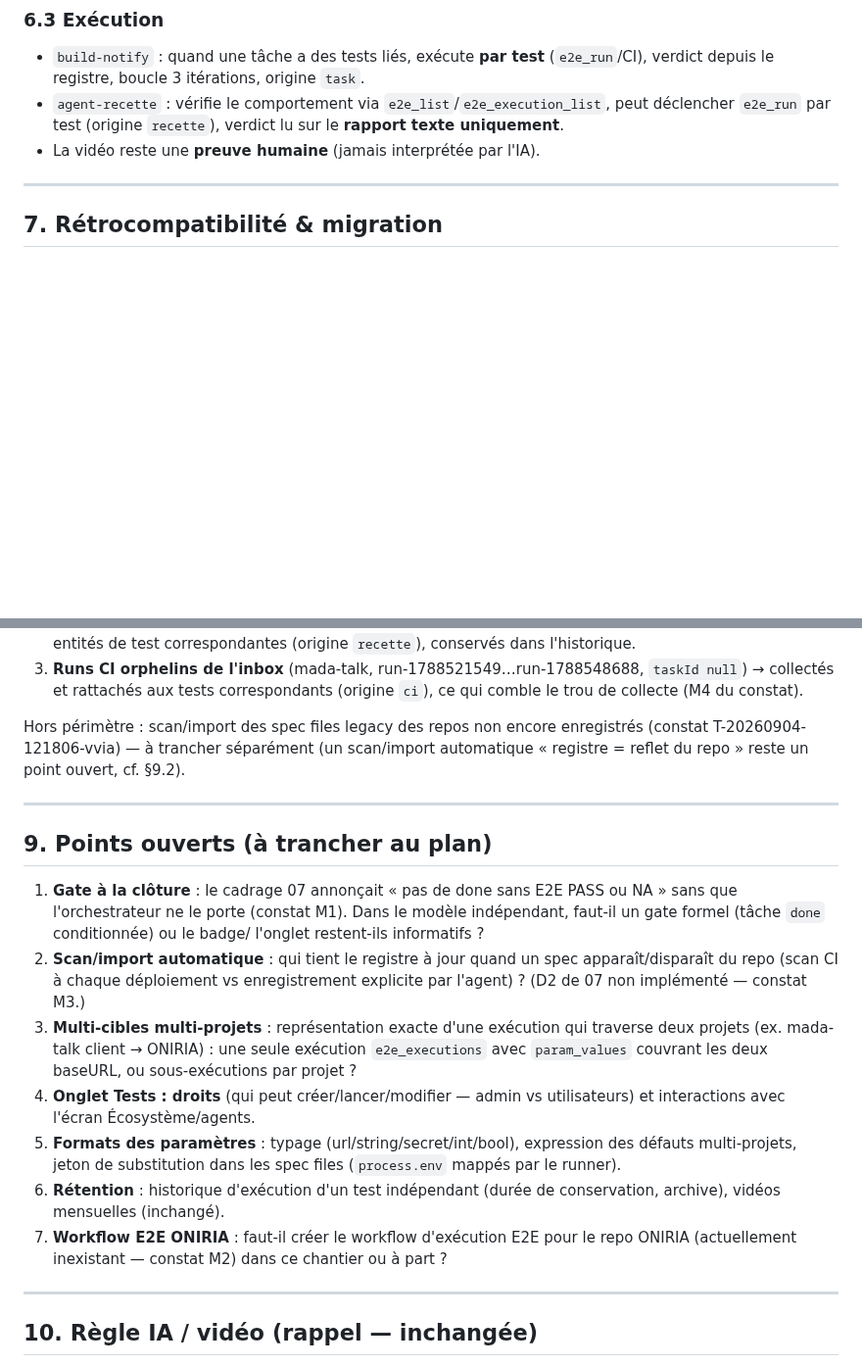
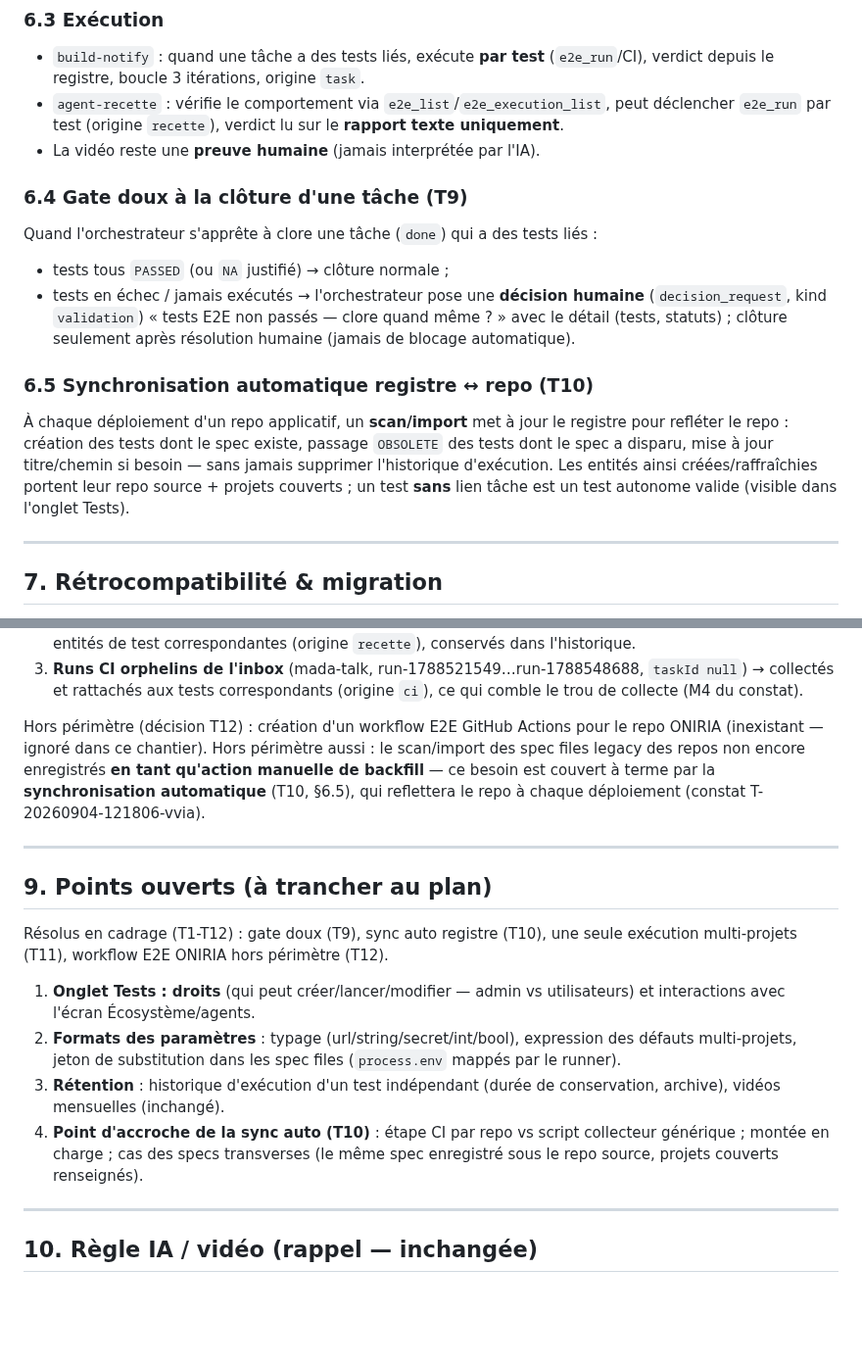
Before and after one commit to RINOHeinrich1/opencode-observability, a Markdown page: public/docs/08-tests-e2e-independants.md, 2 parts joined by grey strips. Shown at 98% size. Drawn GitHub-style; blank space fills up the shorter version.

Commit message:
docs(v0.8.44): cadrage 08 — acter gate doux (T9), sync auto registre (T10), 1 exécution multi-projets (T11), ONIRIA workflow hors périmètre (T12)

```diff
--- a/public/docs/08-tests-e2e-independants.md
+++ b/public/docs/08-tests-e2e-independants.md
@@ -230,6 +234,24 @@ Détail d'un test (clic sur une ligne) :
   **rapport texte uniquement**.
 - La vidéo reste une **preuve humaine** (jamais interprétée par l'IA).
 
+### 6.4 Gate doux à la clôture d'une tâche (T9)
+
+Quand l'orchestrateur s'apprête à clore une tâche (`done`) qui a des tests liés :
+- tests tous `PASSED` (ou `NA` justifié) → clôture normale ;
+- tests en échec / jamais exécutés → l'orchestrateur pose une **décision humaine**
+  (`decision_request`, kind `validation`) « tests E2E non passés — clore quand
+  même ? » avec le détail (tests, statuts) ; clôture seulement après résolution
+  humaine (jamais de blocage automatique).
+
+### 6.5 Synchronisation automatique registre ↔ repo (T10)
+
+À chaque déploiement d'un repo applicatif, un **scan/import** met à jour le
+registre pour refléter le repo : création des tests dont le spec existe, passage
+`OBSOLETE` des tests dont le spec a disparu, mise à jour titre/chemin si besoin —
+sans jamais supprimer l'historique d'exécution. Les entités ainsi créées/raffraîchies
+portent leur repo source + projets couverts ; un test **sans** lien tâche est un
+test autonome valide (visible dans l'onglet Tests).
+
 ---
 
 ## 7. Rétrocompatibilité & migration
@@ -259,36 +281,30 @@ Sources à migrer vers le nouveau modèle :
    `taskId null`) → collectés et rattachés aux tests correspondants
    (origine `ci`), ce qui comble le trou de collecte (M4 du constat).
 
-Hors périmètre : scan/import des spec files legacy des repos non encore
-enregistrés (constat T-20260904-121806-vvia) — à trancher séparément (un
-scan/import automatique « registre = reflet du repo » reste un point ouvert, cf.
-§9.2).
+Hors périmètre (décision T12) : création d'un workflow E2E GitHub Actions pour le
+repo ONIRIA (inexistant — ignoré dans ce chantier). Hors périmètre aussi : le
+scan/import des spec files legacy des repos non encore enregistrés **en tant
+qu'action manuelle de backfill** — ce besoin est couvert à terme par la
+**synchronisation automatique** (T10, §6.5), qui reflettera le repo à chaque
+déploiement (constat T-20260904-121806-vvia).
 
 ---
 
 ## 9. Points ouverts (à trancher au plan)
 
-1. **Gate à la clôture** : le cadrage 07 annonçait « pas de done sans E2E PASS ou
-   NA » sans que l'orchestrateur ne le porte (constat M1). Dans le modèle
-   indépendant, faut-il un gate formel (tâche `done` conditionnée) ou le badge/
-   l'onglet restent-ils informatifs ?
-2. **Scan/import automatique** : qui tient le registre à jour quand un spec
-   apparaît/disparaît du repo (scan CI à chaque déploiement vs enregistrement
-   explicite par l'agent) ? (D2 de 07 non implémenté — constat M3.)
-3. **Multi-cibles multi-projets** : représentation exacte d'une exécution qui
-   traverse deux projets (ex. mada-talk client → ONIRIA) : une seule exécution
-   `e2e_executions` avec `param_values` couvrant les deux baseURL, ou
-   sous-exécutions par projet ?
-4. **Onglet Tests : droits** (qui peut créer/lancer/modifier — admin vs
+Résolus en cadrage (T1-T12) : gate doux (T9), sync auto registre (T10), une seule
+exécution multi-projets (T11), workflow E2E ONIRIA hors périmètre (T12).
+
+1. **Onglet Tests : droits** (qui peut créer/lancer/modifier — admin vs
    utilisateurs) et interactions avec l'écran Écosystème/agents.
-5. **Formats des paramètres** : typage (url/string/secret/int/bool), expression
+2. **Formats des paramètres** : typage (url/string/secret/int/bool), expression
    des défauts multi-projets, jeton de substitution dans les spec files
    (`process.env` mappés par le runner).
-6. **Rétention** : historique d'exécution d'un test indépendant (durée de
+3. **Rétention** : historique d'exécution d'un test indépendant (durée de
    conservation, archive), vidéos mensuelles (inchangé).
-7. **Workflow E2E ONIRIA** : faut-il créer le workflow d'exécution E2E pour le
-   repo ONIRIA (actuellement inexistant — constat M2) dans ce chantier ou à
-   part ?
+4. **Point d'accroche de la sync auto (T10)** : étape CI par repo vs script
+   collecteur générique ; montée en charge ; cas des specs transverses (le même
+   spec enregistré sous le repo source, projets couverts renseignés).
 
 ---
 
```
Also changed, not shown: other parts of public/docs/08-tests-e2e-independants.md (+4 -0 lines), public/docs/CHANGELOG.md (+5 -2 lines).
